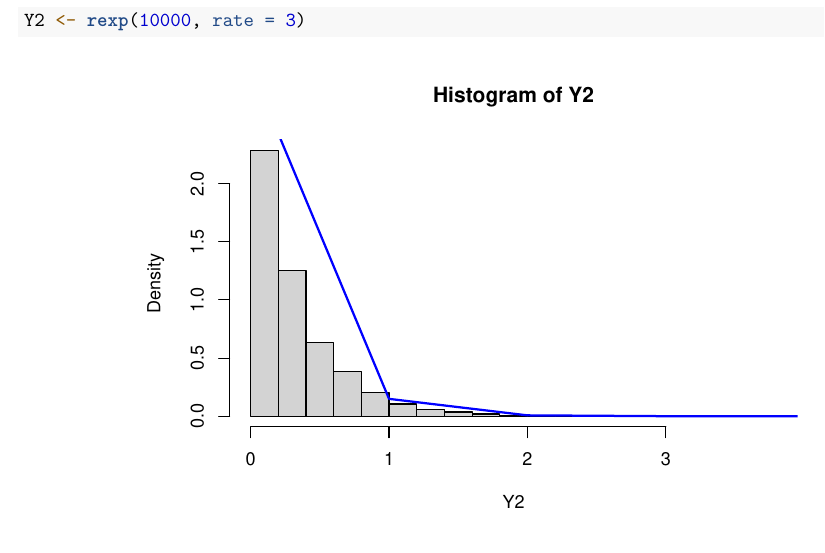
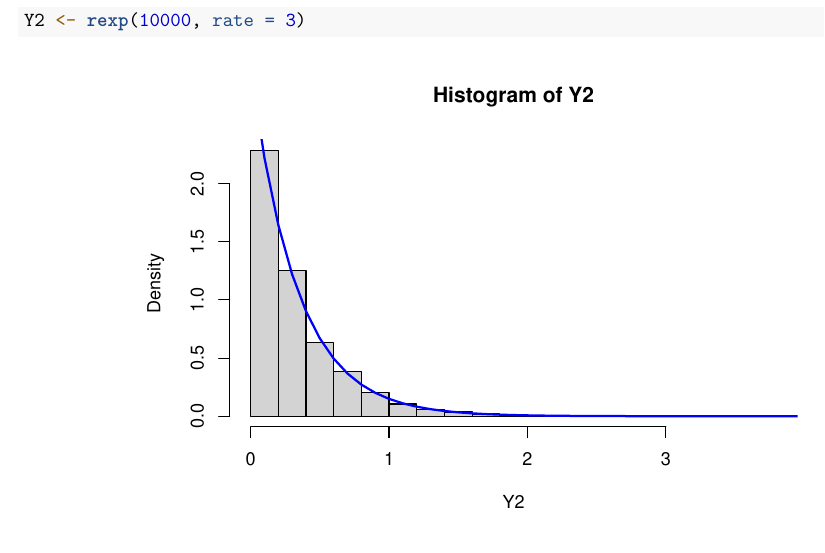
Before and after one commit to vollells/R_ProbabilityLabs, an R Markdown document (lab1_rapport.Rmd): part of page 6 of 14, cut so that both start at the same text. Rendered offline with R 4.5, knitr and Pandoc, then LaTeX, with nearby package versions; code that draws random numbers runs with fixed seeds of ours.

Commit message:
Lab 1 Fix a line

````diff
--- a/lab1_rapport.Rmd
+++ b/lab1_rapport.Rmd
@@ -124,7 +124,7 @@ Y2 <- rexp(10000, rate = 3)
 ```
 ```{r, echo=FALSE, out.width="75%", fig.align="center"}
 hist(Y2, probability = TRUE)
-xfit <- seq(0, 5, 1)
+xfit <- seq(0, 5, 0.1)
 yfit <- dexp(xfit, 3)
 lines(xfit, yfit, col="blue", lwd=2)
 ```
````
